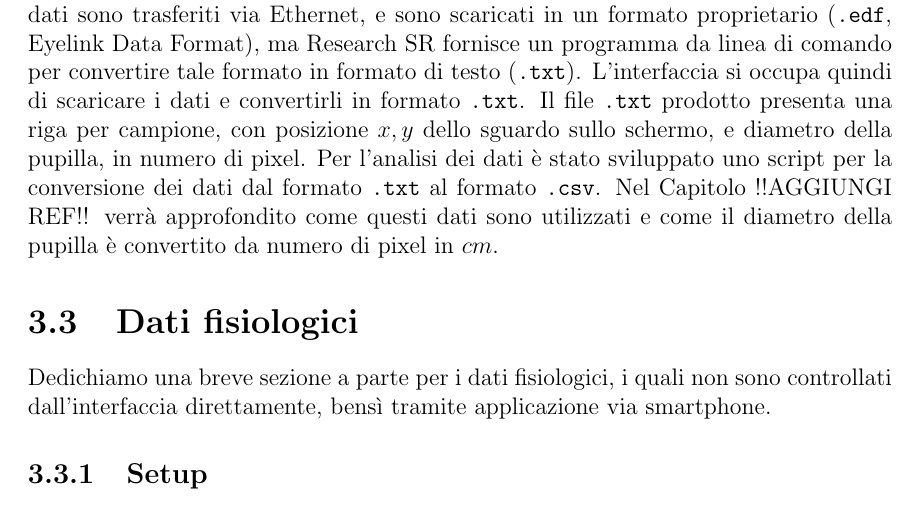
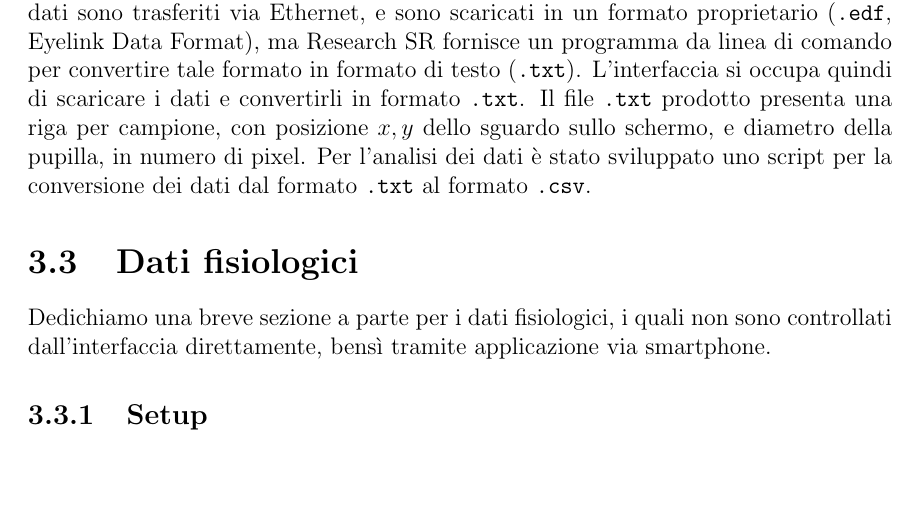
Before and after one commit to cosfederico/Scrittura-tesi, a LaTeX document (Tesi.tex, which reads Chapters/Capitolo3/Capitolo3.tex): part of page 28 of 35, cut so that both start at the same text, the shorter picture padded with empty space. Compiled offline with pdfLaTeX.

Commit message:
removed part about pupil diameter cause it was discarded

```diff
--- a/Chapters/Capitolo3/Capitolo3.tex
+++ b/Chapters/Capitolo3/Capitolo3.tex
@@ -177,7 +177,7 @@ Per l'estrazione delle espressioni facciali (registrazione della webcam) e l'ana
 
 \subsection{Eye-tracking}
 
-Come già detto, il sistema di eye-tracking è controllato internamente dall'interfaccia, utilizzando le API fornite da SR Research. A fine esperimento, l'interfaccia si occupa di interrompere l'acquisizione dei dati di eye-tracking e scaricare i dati registrati. I dati sono trasferiti via Ethernet, e sono scaricati in un formato proprietario (\verb|.edf|, Eyelink Data Format), ma Research SR fornisce un programma da linea di comando per convertire tale formato in formato di testo (\verb|.txt|). L'interfaccia si occupa quindi di scaricare i dati e convertirli in formato \verb|.txt|. Il file \verb|.txt| prodotto presenta una riga per campione, con posizione $x,y$ dello sguardo sullo schermo, e diametro della pupilla, in numero di pixel. Per l'analisi dei dati è stato sviluppato uno script per la conversione dei dati dal formato \verb|.txt| al formato \verb|.csv|. Nel Capitolo !!AGGIUNGI REF!! verrà approfondito come questi dati sono utilizzati e come il diametro della pupilla è convertito da numero di pixel in $cm$.
+Come già detto, il sistema di eye-tracking è controllato internamente dall'interfaccia, utilizzando le API fornite da SR Research. A fine esperimento, l'interfaccia si occupa di interrompere l'acquisizione dei dati di eye-tracking e scaricare i dati registrati. I dati sono trasferiti via Ethernet, e sono scaricati in un formato proprietario (\verb|.edf|, Eyelink Data Format), ma Research SR fornisce un programma da linea di comando per convertire tale formato in formato di testo (\verb|.txt|). L'interfaccia si occupa quindi di scaricare i dati e convertirli in formato \verb|.txt|. Il file \verb|.txt| prodotto presenta una riga per campione, con posizione $x,y$ dello sguardo sullo schermo, e diametro della pupilla, in numero di pixel. Per l'analisi dei dati è stato sviluppato uno script per la conversione dei dati dal formato \verb|.txt| al formato \verb|.csv|.
 
 \section{Dati fisiologici}
 \label{sec:empatica}
```
Also changed, not shown: Tesi.pdf.
